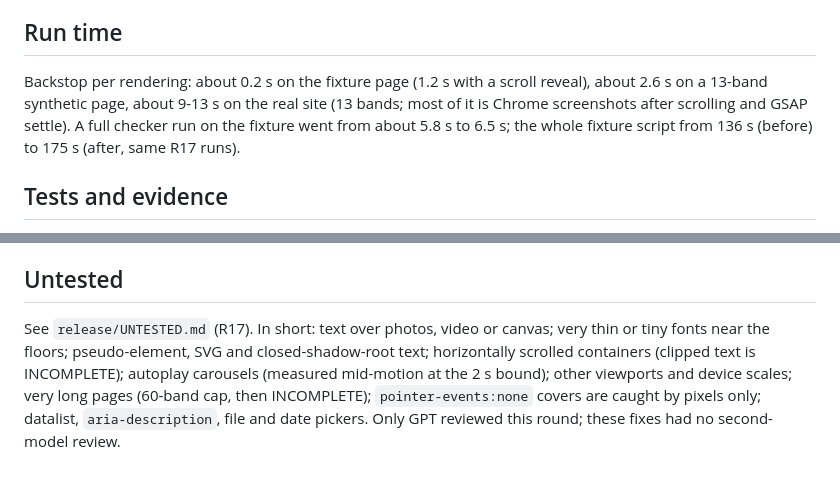
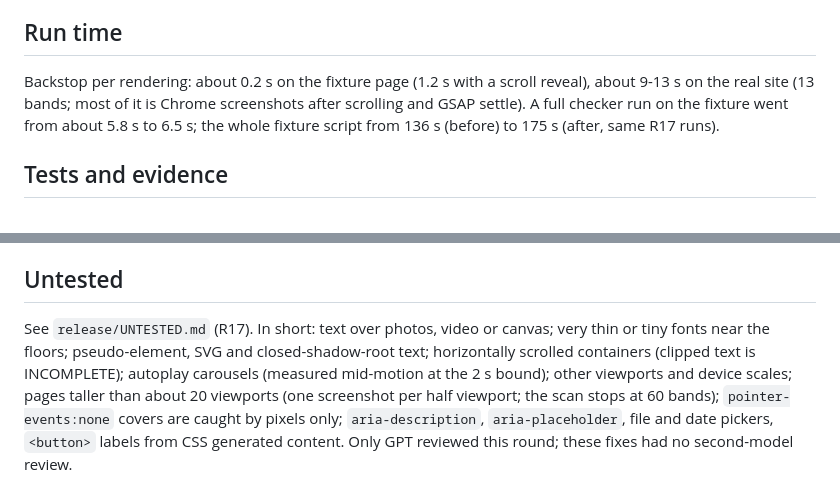
Before and after one commit to Fadelwahed/fannan, a Markdown page: reviews/MIMAR-R17-changes-5888851.md, 2 parts joined by grey strips. Drawn GitHub-style.

Commit message:
R17 record: align run-time and untested lines with UNTESTED.md

```diff
--- a/reviews/MIMAR-R17-changes-5888851.md
+++ b/reviews/MIMAR-R17-changes-5888851.md
@@ -32,7 +32,7 @@ Rounds 15-17 each found one more CSS way to hide text. Instead of another proper
 
 ## Run time
 
-Backstop per rendering: about 0.2 s on the fixture page (1.2 s with a scroll reveal), about 2.6 s on a 13-band synthetic page, about 9-13 s on the real site (13 bands; most of it is Chrome screenshots after scrolling and GSAP settle). A full checker run on the fixture went from about 5.8 s to 6.5 s; the whole fixture script from 136 s (before) to 175 s (after, same R17 runs).
+Backstop per rendering: about 0.2 s on the fixture page (1.2 s with a scroll reveal), about 9-13 s on the real site (13 bands; most of it is Chrome screenshots after scrolling and GSAP settle). A full checker run on the fixture went from about 5.8 s to 6.5 s; the whole fixture script from 136 s (before) to 175 s (after, same R17 runs).
 
 ## Tests and evidence
 
@@ -43,4 +43,4 @@ Backstop per rendering: about 0.2 s on the fixture page (1.2 s with a scroll rev
 
 ## Untested
 
-See `release/UNTESTED.md` (R17). In short: text over photos, video or canvas; very thin or tiny fonts near the floors; pseudo-element, SVG and closed-shadow-root text; horizontally scrolled containers (clipped text is INCOMPLETE); autoplay carousels (measured mid-motion at the 2 s bound); other viewports and device scales; very long pages (60-band cap, then INCOMPLETE); `pointer-events:none` covers are caught by pixels only; datalist, `aria-description`, file and date pickers. Only GPT reviewed this round; these fixes had no second-model review.
+See `release/UNTESTED.md` (R17). In short: text over photos, video or canvas; very thin or tiny fonts near the floors; pseudo-element, SVG and closed-shadow-root text; horizontally scrolled containers (clipped text is INCOMPLETE); autoplay carousels (measured mid-motion at the 2 s bound); other viewports and device scales; pages taller than about 20 viewports (one screenshot per half viewport; the scan stops at 60 bands); `pointer-events:none` covers are caught by pixels only; `aria-description`, `aria-placeholder`, file and date pickers, `<button>` labels from CSS generated content. Only GPT reviewed this round; these fixes had no second-model review.
```
